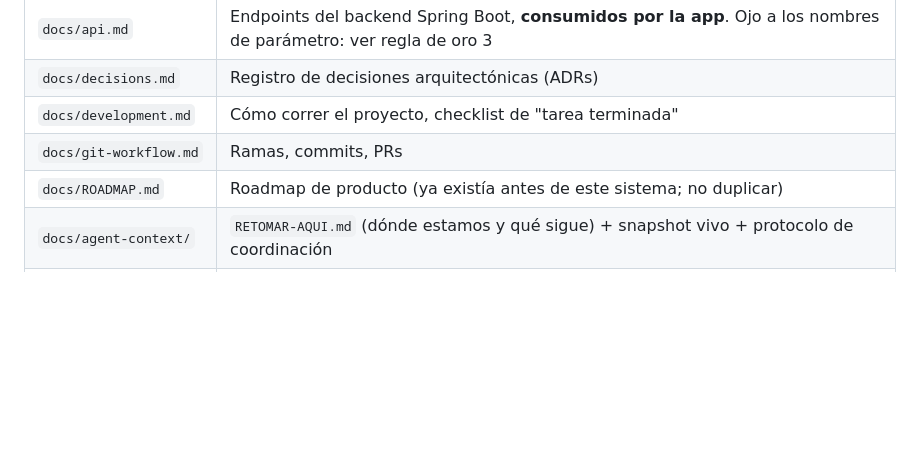
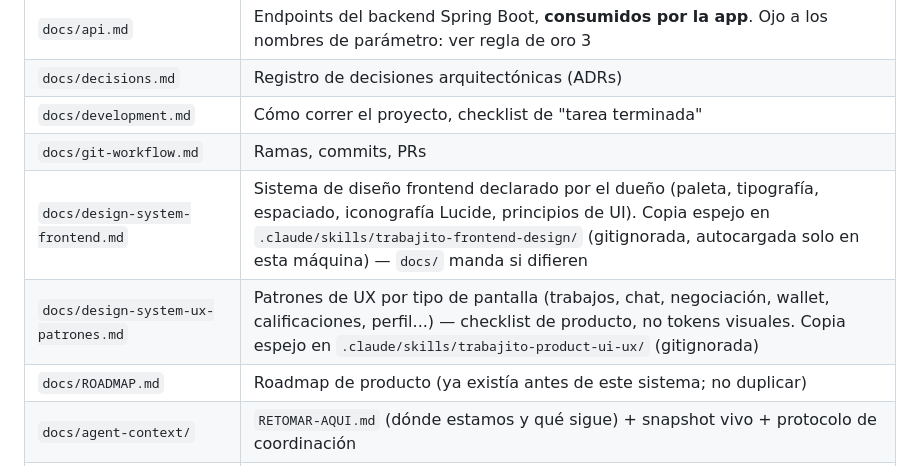
Before and after one commit to cadaba25/TRABAJITO-APP, a Markdown page: CLAUDE.md, the part around the change. Drawn GitHub-style; blank space fills up the shorter version.

```diff
--- a/CLAUDE.md
+++ b/CLAUDE.md
@@ -72,6 +72,8 @@ app. Firestore es lo que queda por sacar.
 | `docs/decisions.md` | Registro de decisiones arquitectónicas (ADRs) |
 | `docs/development.md` | Cómo correr el proyecto, checklist de "tarea terminada" |
 | `docs/git-workflow.md` | Ramas, commits, PRs |
+| `docs/design-system-frontend.md` | Sistema de diseño frontend declarado por el dueño (paleta, tipografía, espaciado, iconografía Lucide, principios de UI). Copia espejo en `.claude/skills/trabajito-frontend-design/` (gitignorada, autocargada solo en esta máquina) — `docs/` manda si difieren |
+| `docs/design-system-ux-patrones.md` | Patrones de UX por tipo de pantalla (trabajos, chat, negociación, wallet, calificaciones, perfil...) — checklist de producto, no tokens visuales. Copia espejo en `.claude/skills/trabajito-product-ui-ux/` (gitignorada) |
 | `docs/ROADMAP.md` | Roadmap de producto (ya existía antes de este sistema; no duplicar) |
 | `docs/agent-context/` | `RETOMAR-AQUI.md` (dónde estamos y qué sigue) + snapshot vivo + protocolo de coordinación |
 | `docs/agent-tasks/` | Una tarea = un archivo. Se crea antes de programar |
```
Also changed, not shown: docs/design-system-frontend.md (added, +243 -0 lines), docs/design-system-ux-patrones.md (added, +323 -0 lines).
